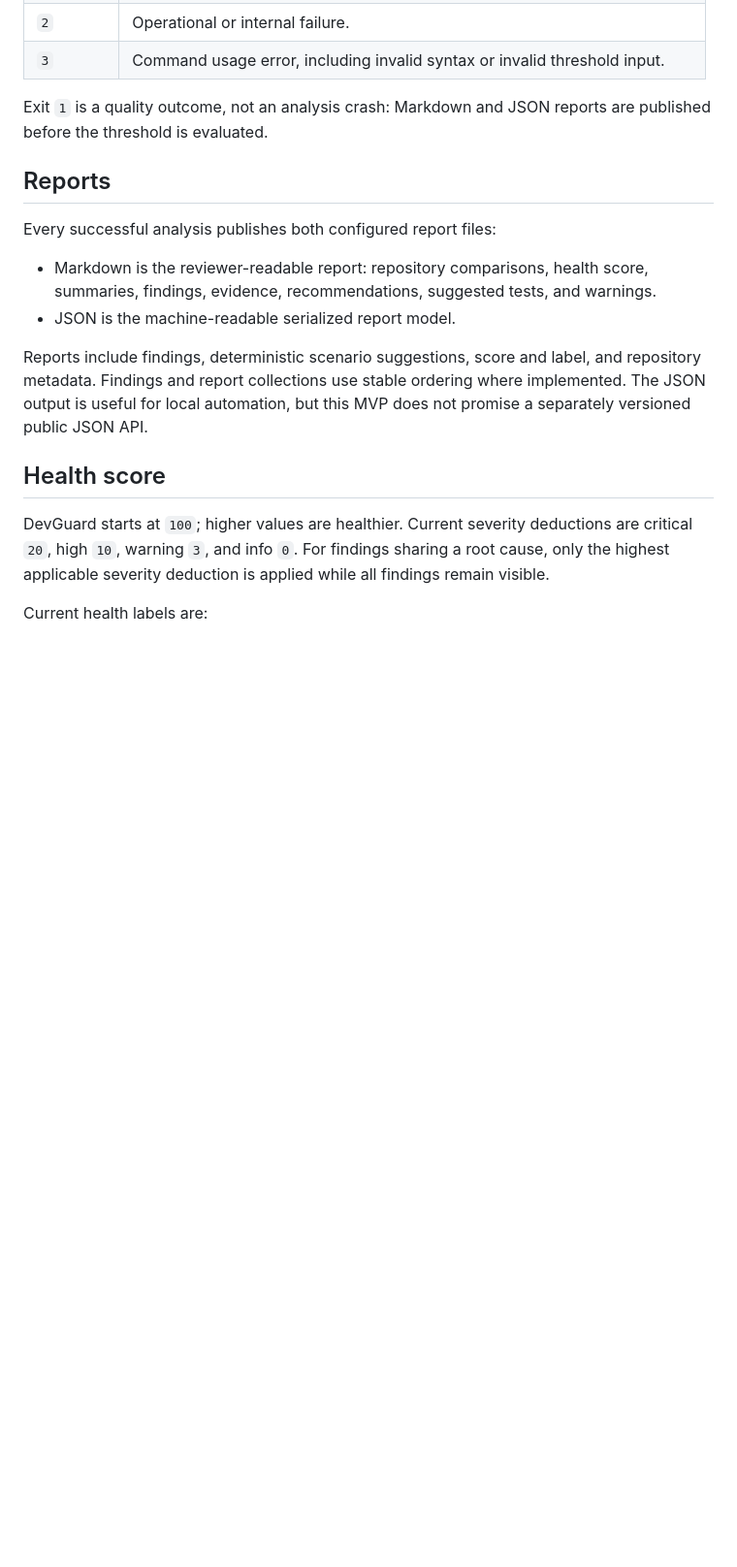
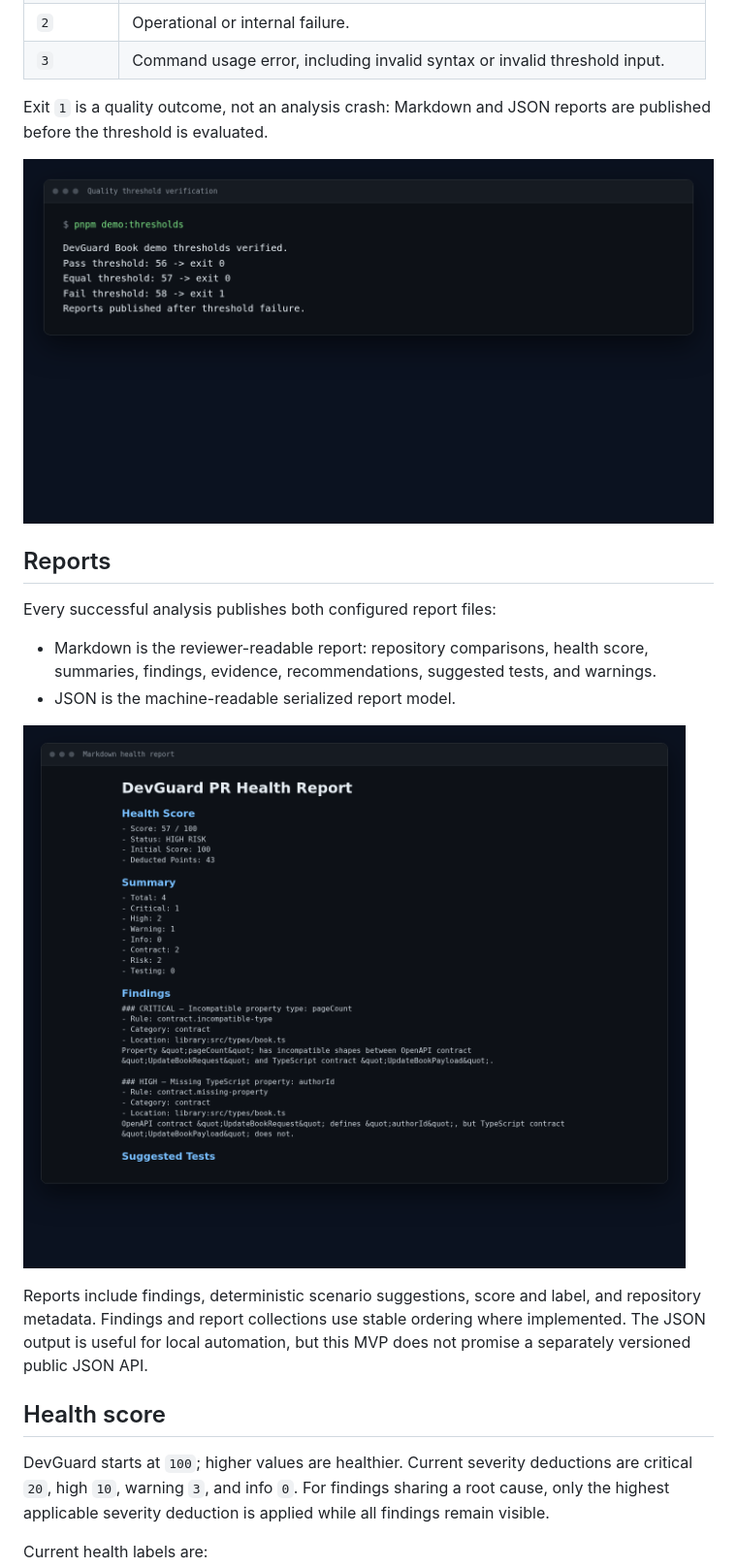
Before and after one commit to ZarakiLancelot/devguard, a Markdown page: README.md, the part around the change printed below. Shown: that part at 97% size. Rendered like a GitHub page; pictures changed too: docs/assets/devguard-markdown-report.png (added), docs/assets/devguard-thresholds.png (added); blank space fills up the shorter version.

Commit message:
docs: add DevGuard visual assets

```diff
--- a/README.md
+++ b/README.md
@@ -205,12 +209,16 @@ DevGuard quality threshold not met.
 
 Exit `1` is a quality outcome, not an analysis crash: Markdown and JSON reports are published before the threshold is evaluated.
 
+![DevGuard quality-threshold behavior](docs/assets/devguard-thresholds.png)
+
 ## Reports
 
 Every successful analysis publishes both configured report files:
 
 - Markdown is the reviewer-readable report: repository comparisons, health score, summaries, findings, evidence, recommendations, suggested tests, and warnings.
 - JSON is the machine-readable serialized report model.
+
+![DevGuard Markdown health report](docs/assets/devguard-markdown-report.png)
 
 Reports include findings, deterministic scenario suggestions, score and label, and repository metadata. Findings and report collections use stable ordering where implemented. The JSON output is useful for local automation, but this MVP does not promise a separately versioned public JSON API.
 
```
Also changed, not shown: other parts of README.md (+4 -0 lines), docs/public-readiness.md (+18 -15 lines), docs/assets/devguard-book-demo.png (added), docs/assets/devguard-cli-help.png (added), docs/assets/devguard-json-report.png (added), 1 other file.
